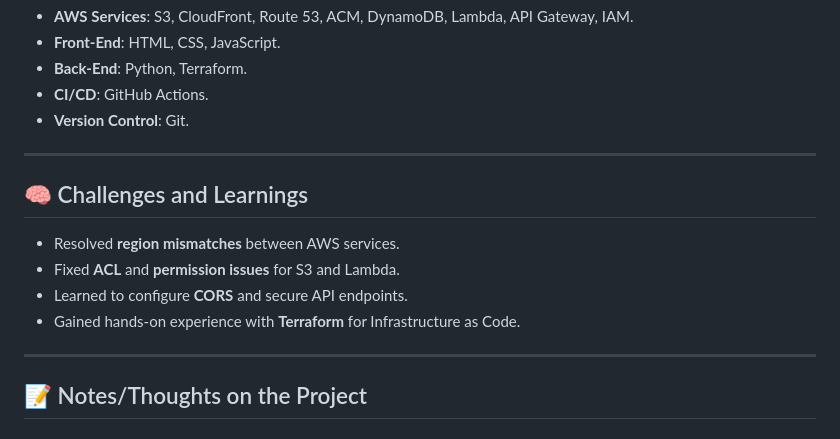
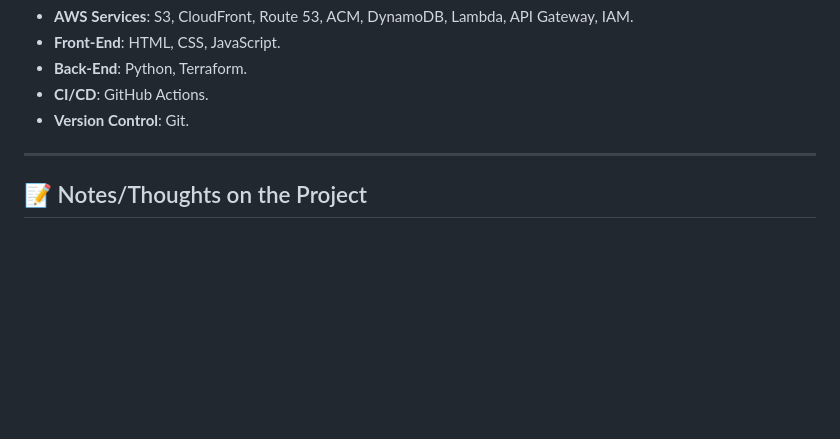
Before and after one commit to Tayya-D/Cloud-Resume-Challenge, a Markdown page: README.md, the part around the change. Rendered like a GitHub page; blank space fills up the shorter version.

```diff
--- a/README.md
+++ b/README.md
@@ -118,14 +118,6 @@ Below is the architecture diagram for the project:
 
 ---
 
-## 🧠 Challenges and Learnings
-- Resolved **region mismatches** between AWS services.
-- Fixed **ACL** and **permission issues** for S3 and Lambda.
-- Learned to configure **CORS** and secure API endpoints.
-- Gained hands-on experience with **Terraform** for Infrastructure as Code.
-
----
-
 ## 📝 Notes/Thoughts on the Project
 
 ### 🧠 **Key Learnings**
```
